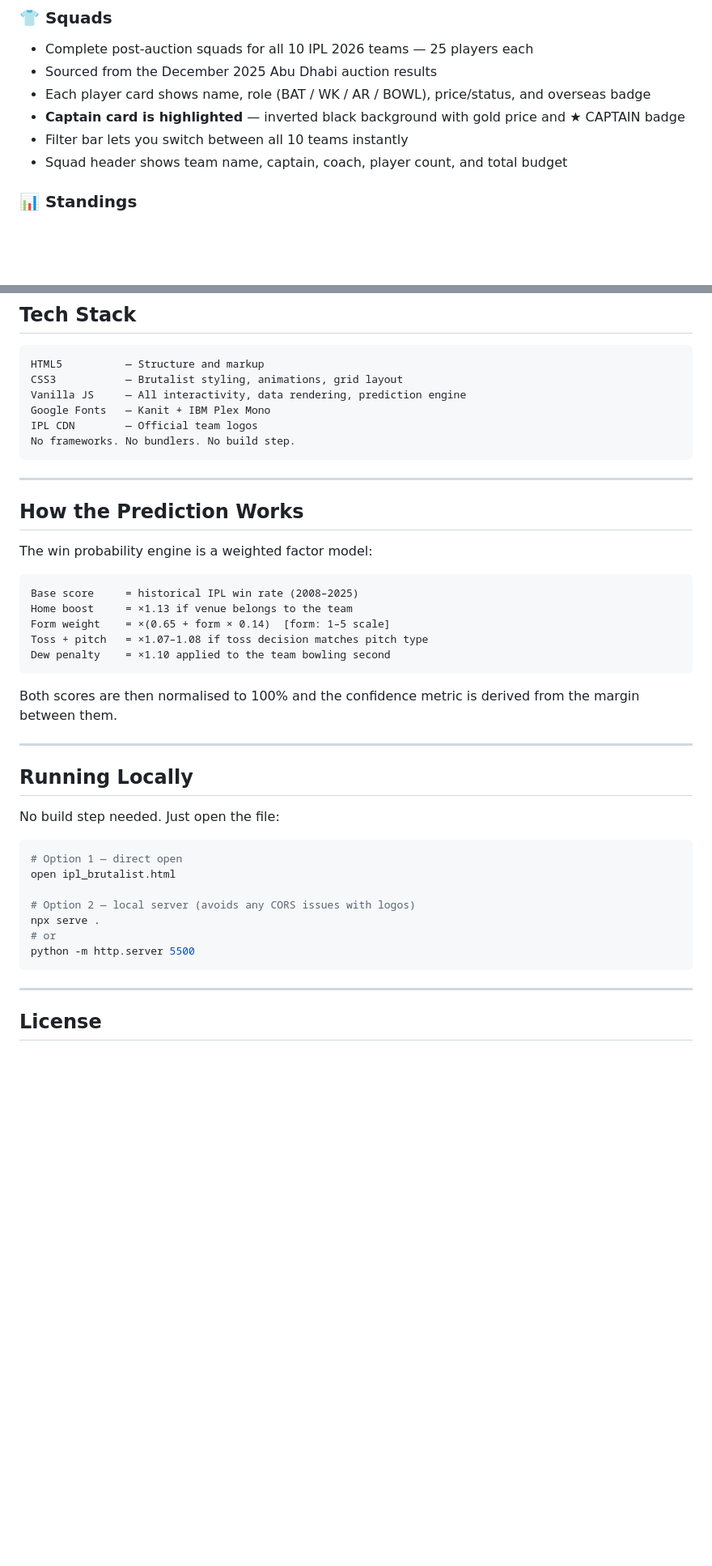
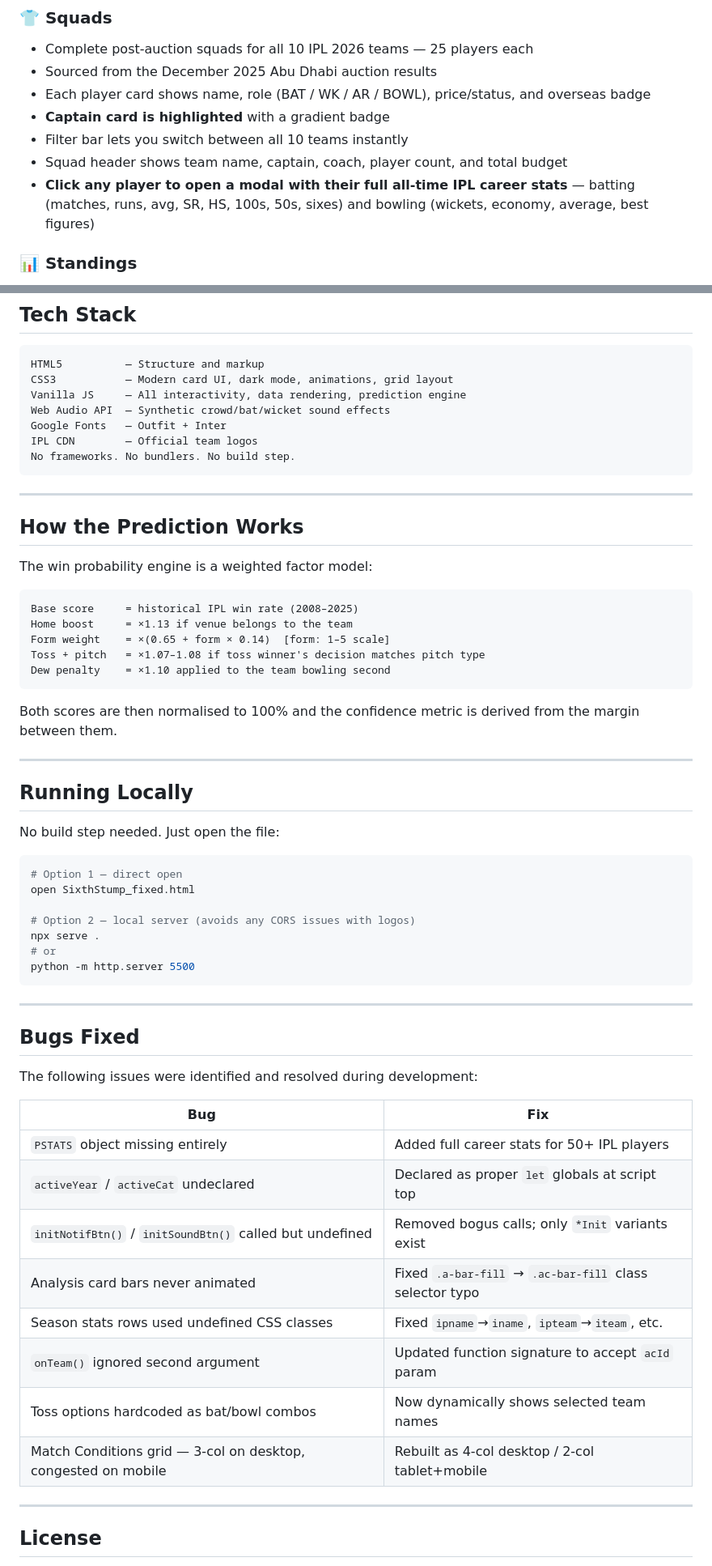
Before and after one commit to Vamsi-711/SixthStump-IPL-predictor-and-Dashboard, a Markdown page: README.md, 2 parts joined by grey strips. Shown at 81% size. GitHub-like rendering; blank space fills up the shorter version.

````diff
--- a/README.md
+++ b/README.md
@@ -39,9 +41,10 @@ SixthStump is a fully self-contained IPL 2026 cricket web app — no frameworks,
 - Complete post-auction squads for all 10 IPL 2026 teams — 25 players each
 - Sourced from the December 2025 Abu Dhabi auction results
 - Each player card shows name, role (BAT / WK / AR / BOWL), price/status, and overseas badge
-- **Captain card is highlighted** — inverted black background with gold price and ★ CAPTAIN badge
+- **Captain card is highlighted** with a gradient badge
 - Filter bar lets you switch between all 10 teams instantly
 - Squad header shows team name, captain, coach, player count, and total budget
+- **Click any player to open a modal with their full all-time IPL career stats** — batting (matches, runs, avg, SR, HS, 100s, 50s, sixes) and bowling (wickets, economy, average, best figures)
 
 ### 📊 Standings
 - Points table shell for all 10 teams with official logos
@@ -124,9 +146,10 @@ SixthStump is a fully self-contained IPL 2026 cricket web app — no frameworks,
 
 ```
 HTML5          — Structure and markup
-CSS3           — Brutalist styling, animations, grid layout
+CSS3           — Modern card UI, dark mode, animations, grid layout
 Vanilla JS     — All interactivity, data rendering, prediction engine
-Google Fonts   — Kanit + IBM Plex Mono
+Web Audio API  — Synthetic crowd/bat/wicket sound effects
+Google Fonts   — Outfit + Inter
 IPL CDN        — Official team logos
 No frameworks. No bundlers. No build step.
 ```
@@ -141,7 +164,7 @@ The win probability engine is a weighted factor model:
 Base score     = historical IPL win rate (2008–2025)
 Home boost     = ×1.13 if venue belongs to the team
 Form weight    = ×(0.65 + form × 0.14)  [form: 1–5 scale]
-Toss + pitch   = ×1.07–1.08 if toss decision matches pitch type
+Toss + pitch   = ×1.07–1.08 if toss winner's decision matches pitch type
 Dew penalty    = ×1.10 applied to the team bowling second
 ```
 
@@ -155,13 +178,30 @@ No build step needed. Just open the file:
 
 ```bash
 # Option 1 — direct open
-open ipl_brutalist.html
+open SixthStump_fixed.html
 
 # Option 2 — local server (avoids any CORS issues with logos)
 npx serve .
 # or
 python -m http.server 5500
 ```
+
+---
+
+## Bugs Fixed
+
+The following issues were identified and resolved during development:
+
+| Bug | Fix |
+|---|---|
+| `PSTATS` object missing entirely | Added full career stats for 50+ IPL players |
+| `activeYear` / `activeCat` undeclared | Declared as proper `let` globals at script top |
+| `initNotifBtn()` / `initSoundBtn()` called but undefined | Removed bogus calls; only `*Init` variants exist |
+| Analysis card bars never animated | Fixed `.a-bar-fill` → `.ac-bar-fill` class selector typo |
+| Season stats rows used undefined CSS classes | Fixed `ipname`→`iname`, `ipteam`→`iteam`, etc. |
+| `onTeam()` ignored second argument | Updated function signature to accept `acId` param |
+| Toss options hardcoded as bat/bowl combos | Now dynamically shows selected team names |
+| Match Conditions grid — 3-col on desktop, congested on mobile | Rebuilt as 4-col desktop / 2-col tablet+mobile |
 
 ---
 
````
Also changed, not shown: other parts of README.md (+36 -15 lines).
